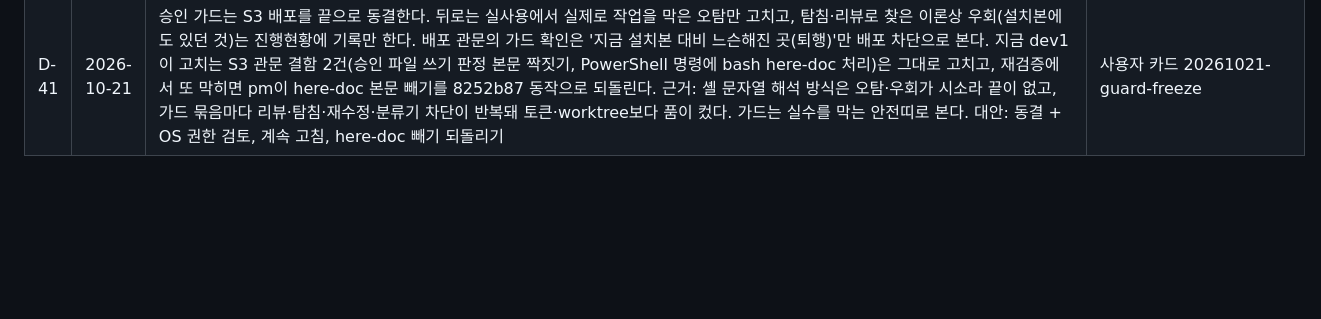
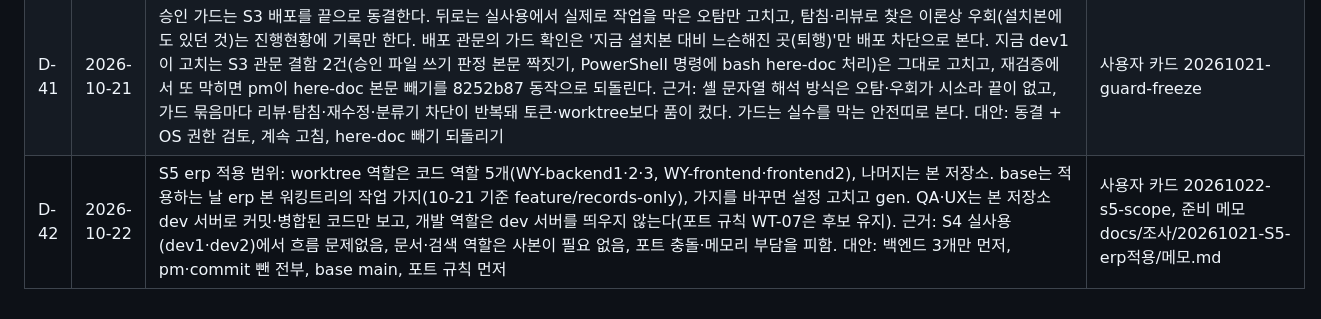
Before and after one commit to tungasa200/agentTeamPackage, a Markdown page: docs/결정기록.md, the part around the change. GitHub-like rendering; blank space fills up the shorter version.

```diff
--- a/docs/결정기록.md
+++ b/docs/결정기록.md
@@ -47,3 +47,4 @@
 | D-39 | 2026-10-20 | (S3) PC 등록부(MP-04·INS-02)는 파일을 두지 않고 그때그때 찾는다: Claude 폴더 목록(`~/.claude.json` projects) 가운데 `.claude/wy-ops.json`이 있는 폴더를 읽는다(`.claude/worktrees` 아래 제외). doctor는 접두사가 같거나 한쪽이 다른 쪽 앞부분이면(대소문자 무시), 승인 폴더 이름(approvals.namespace)이 같으면 FAIL. 메모리 관문(MP-06)은 session.ps1 start·rotate·prep·adopt·start-pm 앞에서만 스크립트가 막고(-Force로 넘김), 무거운 작업은 역할 규칙(세션이 직접 잼)으로 둔다. 함께 [pm 결정]: INS-01에서 clone이 설치본보다 새로우면 deploy 안내만 하고 내려가는 일을 없앤다. 근거: 등록부 파일은 지운·옮긴 폴더가 남고 설치본 폴더는 세션 쓰기가 막힘, 훅으로 무거운 명령을 알아보면 가드와 같은 오탐 위험. 대안: 등록부 파일, 승인 폴더 아래 파일, 무거운 명령도 훅으로 | 사용자 카드 20261020-s3-registry, OPS-dev2 S3 조사(2026-10-20) |
 | D-40 | 2026-10-21 | (S3 배포 관문 결함) 승인 가드 here-doc 판정 퇴행(D-38 뒤 따옴표 안·`<<<`·`#` 뒤의 here-doc 시작 표시도 본문으로 떼어 판정에서 뺌)은 배포 전에 고친다. dev1은 우회 문자열 없이 수정과 정상 사례 시험만 하고, 거부 쪽 확인은 OPS-review가 이미 만든 탐침으로 새 가드에 돌린다. 같은 원인인 승인 파일 쓰기 판정 구멍(원래 있던 것)과 X4 오탐(`Get-Process git` 등)도 같은 묶음([pm 결정]). 수정 중 또 막히면 'here-doc 본문 빼기를 8252b87 동작으로 되돌리기'를 다시 묻는다. 근거: dev1이 가드 코드·우회 시험 사례를 읽다 안전 분류기에 막힘, 지금 설치본은 이 변형을 막으므로 배포만 미루면 위험이 늘지 않음. 대안: here-doc 빼기 되돌리기(결함 3 오탐 재발), 사용자가 dev1에 붙어 진행, 배포 보류. 함께 적음: guard.test.js에 우회 거부 사례가 남지 않아 나중 퇴행은 OPS-review 탐침으로만 잡힌다 | 사용자 카드 20261021-guard-heredoc-fix, OPS-review 관문·code-review(2026-10-20) |
 | D-41 | 2026-10-21 | 승인 가드는 S3 배포를 끝으로 동결한다. 뒤로는 실사용에서 실제로 작업을 막은 오탐만 고치고, 탐침·리뷰로 찾은 이론상 우회(설치본에도 있던 것)는 진행현황에 기록만 한다. 배포 관문의 가드 확인은 '지금 설치본 대비 느슨해진 곳(퇴행)'만 배포 차단으로 본다. 지금 dev1이 고치는 S3 관문 결함 2건(승인 파일 쓰기 판정 본문 짝짓기, PowerShell 명령에 bash here-doc 처리)은 그대로 고치고, 재검증에서 또 막히면 pm이 here-doc 본문 빼기를 8252b87 동작으로 되돌린다. 근거: 셸 문자열 해석 방식은 오탐·우회가 시소라 끝이 없고, 가드 묶음마다 리뷰·탐침·재수정·분류기 차단이 반복돼 토큰·worktree보다 품이 컸다. 가드는 실수를 막는 안전띠로 본다. 대안: 동결 + OS 권한 검토, 계속 고침, here-doc 빼기 되돌리기 | 사용자 카드 20261021-guard-freeze |
+| D-42 | 2026-10-22 | S5 erp 적용 범위: worktree 역할은 코드 역할 5개(WY-backend1·2·3, WY-frontend·frontend2), 나머지는 본 저장소. base는 적용하는 날 erp 본 워킹트리의 작업 가지(10-21 기준 feature/records-only), 가지를 바꾸면 설정 고치고 gen. QA·UX는 본 저장소 dev 서버로 커밋·병합된 코드만 보고, 개발 역할은 dev 서버를 띄우지 않는다(포트 규칙 WT-07은 후보 유지). 근거: S4 실사용(dev1·dev2)에서 흐름 문제없음, 문서·검색 역할은 사본이 필요 없음, 포트 충돌·메모리 부담을 피함. 대안: 백엔드 3개만 먼저, pm·commit 뺀 전부, base main, 포트 규칙 먼저 | 사용자 카드 20261022-s5-scope, 준비 메모 docs/조사/20261021-S5-erp적용/메모.md |
```
Also changed, not shown: docs/진행현황.md (+3 -3 lines).
